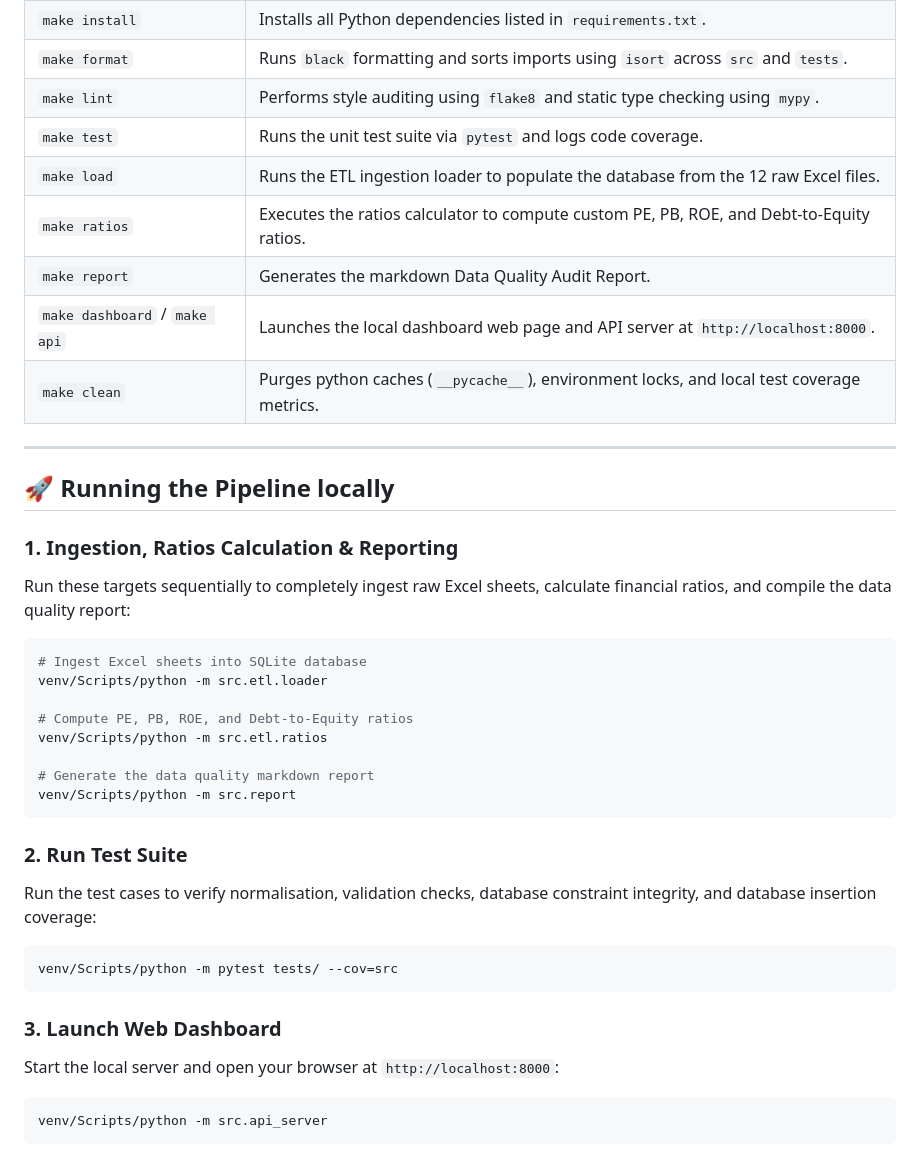
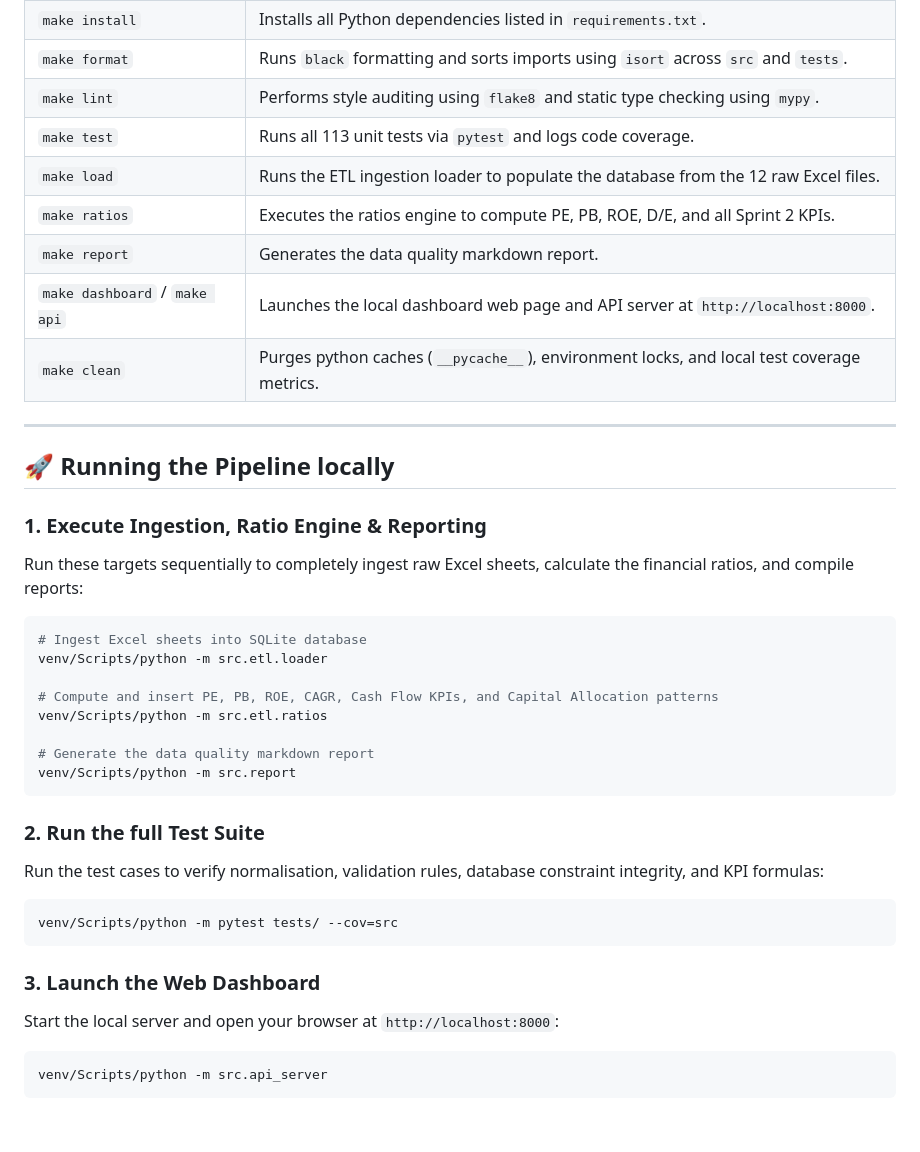
Before and after one commit to AKHIYAR-MUHAMMED/N100-FINANCIAL-INTELLIGENCE-PLATFORM, a Markdown page: README.md, the part around one of its changes. Rendered like a GitHub page; blank space fills up the shorter version.

````diff
--- a/README.md
+++ b/README.md
@@ -113,10 +106,10 @@ A `Makefile` is configured in the root directory for automated task execution:
 | `make install` | Installs all Python dependencies listed in `requirements.txt`. |
 | `make format` | Runs `black` formatting and sorts imports using `isort` across `src` and `tests`. |
 | `make lint` | Performs style auditing using `flake8` and static type checking using `mypy`. |
-| `make test` | Runs the unit test suite via `pytest` and logs code coverage. |
+| `make test` | Runs all 113 unit tests via `pytest` and logs code coverage. |
 | `make load` | Runs the ETL ingestion loader to populate the database from the 12 raw Excel files. |
-| `make ratios` | Executes the ratios calculator to compute custom PE, PB, ROE, and Debt-to-Equity ratios. |
-| `make report` | Generates the markdown Data Quality Audit Report. |
+| `make ratios` | Executes the ratios engine to compute PE, PB, ROE, D/E, and all Sprint 2 KPIs. |
+| `make report` | Generates the data quality markdown report. |
 | `make dashboard` / `make api` | Launches the local dashboard web page and API server at `http://localhost:8000`. |
 | `make clean` | Purges python caches (`__pycache__`), environment locks, and local test coverage metrics. |
 
@@ -124,26 +117,26 @@ A `Makefile` is configured in the root directory for automated task execution:
 
 ## 🚀 Running the Pipeline locally
 
-### 1. Ingestion, Ratios Calculation & Reporting
-Run these targets sequentially to completely ingest raw Excel sheets, calculate financial ratios, and compile the data quality report:
+### 1. Execute Ingestion, Ratio Engine & Reporting
+Run these targets sequentially to completely ingest raw Excel sheets, calculate the financial ratios, and compile reports:
 ```bash
 # Ingest Excel sheets into SQLite database
 venv/Scripts/python -m src.etl.loader
 
-# Compute PE, PB, ROE, and Debt-to-Equity ratios
+# Compute and insert PE, PB, ROE, CAGR, Cash Flow KPIs, and Capital Allocation patterns
 venv/Scripts/python -m src.etl.ratios
 
 # Generate the data quality markdown report
 venv/Scripts/python -m src.report
 ```
 
-### 2. Run Test Suite
-Run the test cases to verify normalisation, validation checks, database constraint integrity, and database insertion coverage:
+### 2. Run the full Test Suite
+Run the test cases to verify normalisation, validation rules, database constraint integrity, and KPI formulas:
 ```bash
 venv/Scripts/python -m pytest tests/ --cov=src
 ```
 
-### 3. Launch Web Dashboard
+### 3. Launch the Web Dashboard
 Start the local server and open your browser at `http://localhost:8000`:
 ```bash
 venv/Scripts/python -m src.api_server
````
Also changed, not shown: other parts of README.md (+57 -64 lines).
